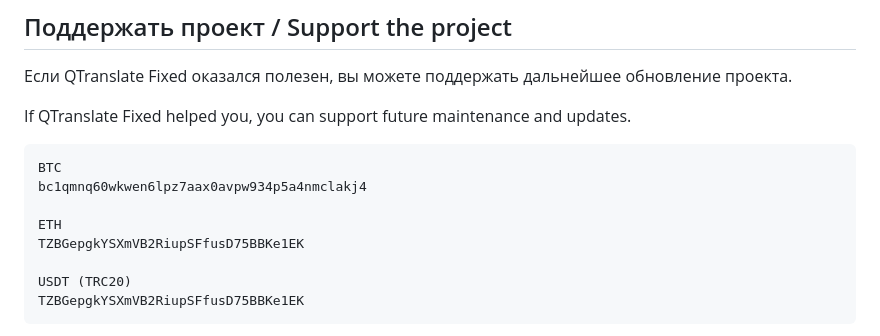
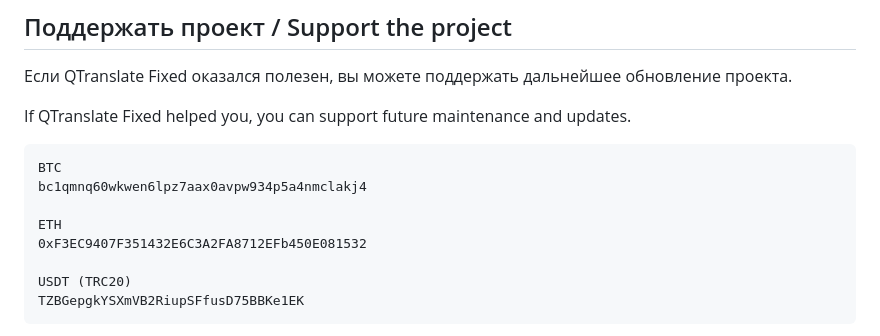
Before and after one commit to ayorogamble/QTranslate-Fixed, a Markdown page: README.md, the part around the change. Rendered like a GitHub page.

Commit message:
Fix ETH donation address

```diff
--- a/README.md
+++ b/README.md
@@ -306,7 +306,7 @@ BTC
 bc1qmnq60wkwen6lpz7aax0avpw934p5a4nmclakj4
 
 ETH
-TZBGepgkYSXmVB2RiupSFfusD75BBKe1EK
+0xF3EC9407F351432E6C3A2FA8712EFb450E081532
 
 USDT (TRC20)
 TZBGepgkYSXmVB2RiupSFfusD75BBKe1EK
```
